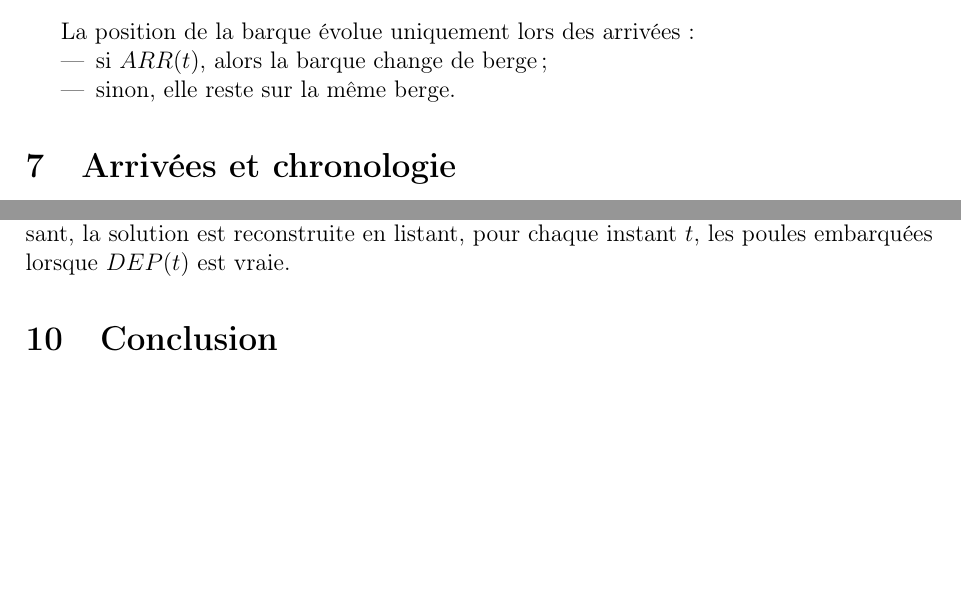
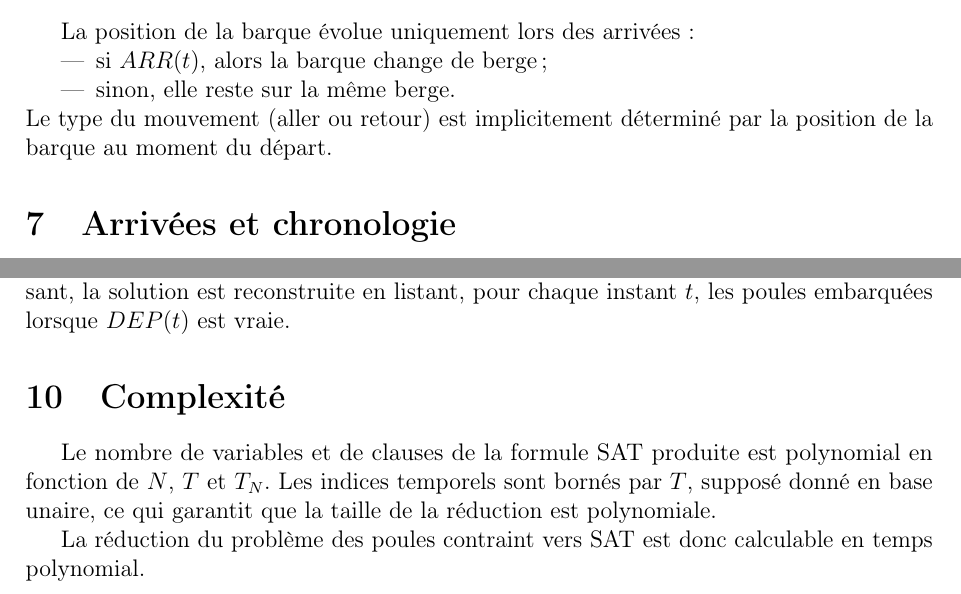
Before and after one commit to CGodrie/SATSolverProject, a LaTeX document (réduction.tex): two parts of page 4 of 4 before the commit and two parts of page 4 of 5 after it, joined at a grey line, cut so that both start at the same text, the shorter picture padded with empty space. Compiled offline with pdfLaTeX.

Commit message:
Revise variable indices and add complexity analysis
Updated variable indices and added complexity section to the report.

```diff
--- a/réduction.tex
+++ b/réduction.tex
@@ -135,6 +136,8 @@ La position de la barque évolue uniquement lors des arrivées :
   \item si $ARR(t)$, alors la barque change de berge ;
   \item sinon, elle reste sur la même berge.
 \end{itemize}
+Le type du mouvement (aller ou retour) est implicitement déterminé par la position de la barque au moment du départ.
+
 
 \section{Arrivées et chronologie}
 
@@ -164,6 +167,13 @@ L’évolution de la position des poules est alors définie par :
 La formule CNF est résolue à l’aide du solveur \texttt{Minisat22}.
 À partir du modèle satisfaisant, la solution est reconstruite en listant, pour chaque instant $t$, les poules embarquées lorsque $DEP(t)$ est vraie.
 
+\section{Complexité}
+
+Le nombre de variables et de clauses de la formule SAT produite est polynomial en fonction de $N$, $T$ et $T_N$.
+Les indices temporels sont bornés par $T$, supposé donné en base unaire, ce qui garantit que la taille de la réduction est polynomiale.
+
+La réduction du problème des poules contraint vers SAT est donc calculable en temps polynomial.
+
 \section{Conclusion}
 
 Cette réduction vers SAT est fidèle au problème initial et permet de déterminer l’existence d’un plan de traversées dans un temps borné.
```
Also changed, not shown: réduction.tex (7 more changed lines).
